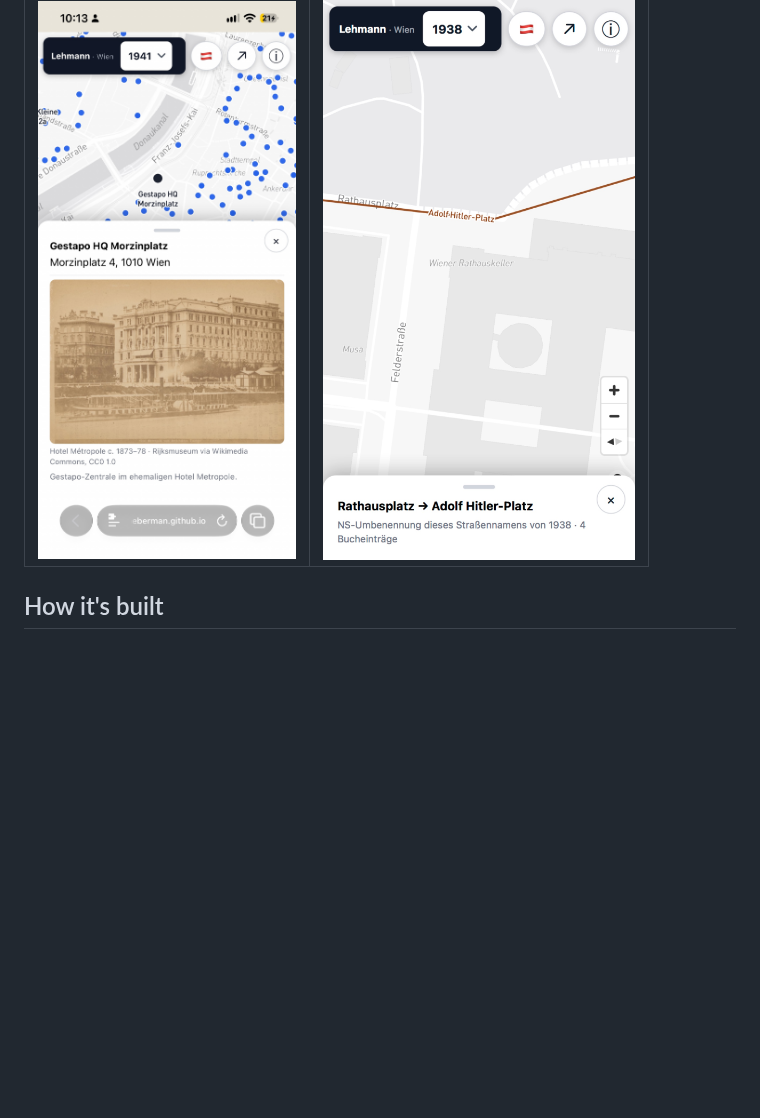
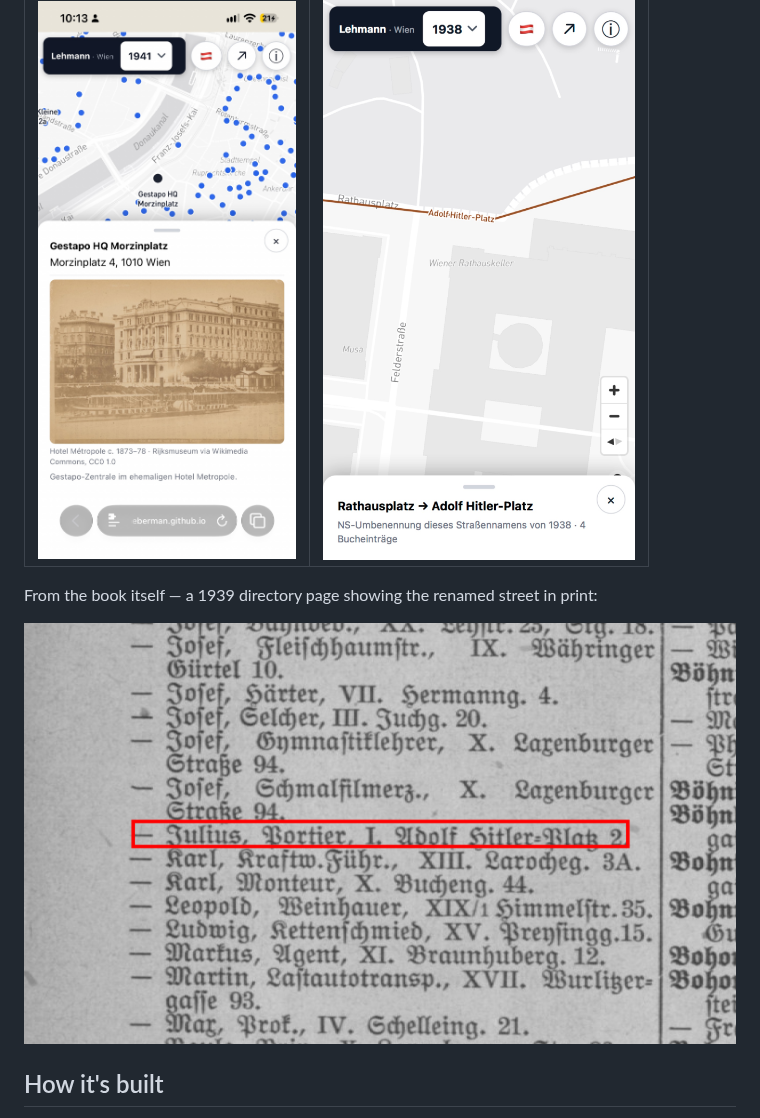
Before and after one commit to MosheBerman/VienneseDataCrunch, a Markdown page: README.md, the part around the change. Rendered like a GitHub page; pictures changed too: screenshots/rename-book-page.png (added); blank space fills up the shorter version.

Commit message:
Add 1939 Lehmann scan showing Adolf-Hitler-Platz rename in print

```diff
--- a/README.md
+++ b/README.md
@@ -50,6 +50,10 @@ Mobile:
 | --------- | -------------- |
 | ![Gestapo HQ in the German interface](screenshots/mobile-german.jpg) | ![Rathausplatz → Adolf Hitler-Platz rename overlay](screenshots/mobile-renames.jpg) |
 
+From the book itself — a 1939 directory page showing the renamed street in print:
+
+![1939 Lehmann page: "Böhmer Julius, Portier, I. Adolf Hitler-Platz 2"](screenshots/rename-book-page.png)
+
 ## How it's built
 
 1. Scans of the Lehmann volumes from the Wienbibliothek's Retrodigitalisierung
```
